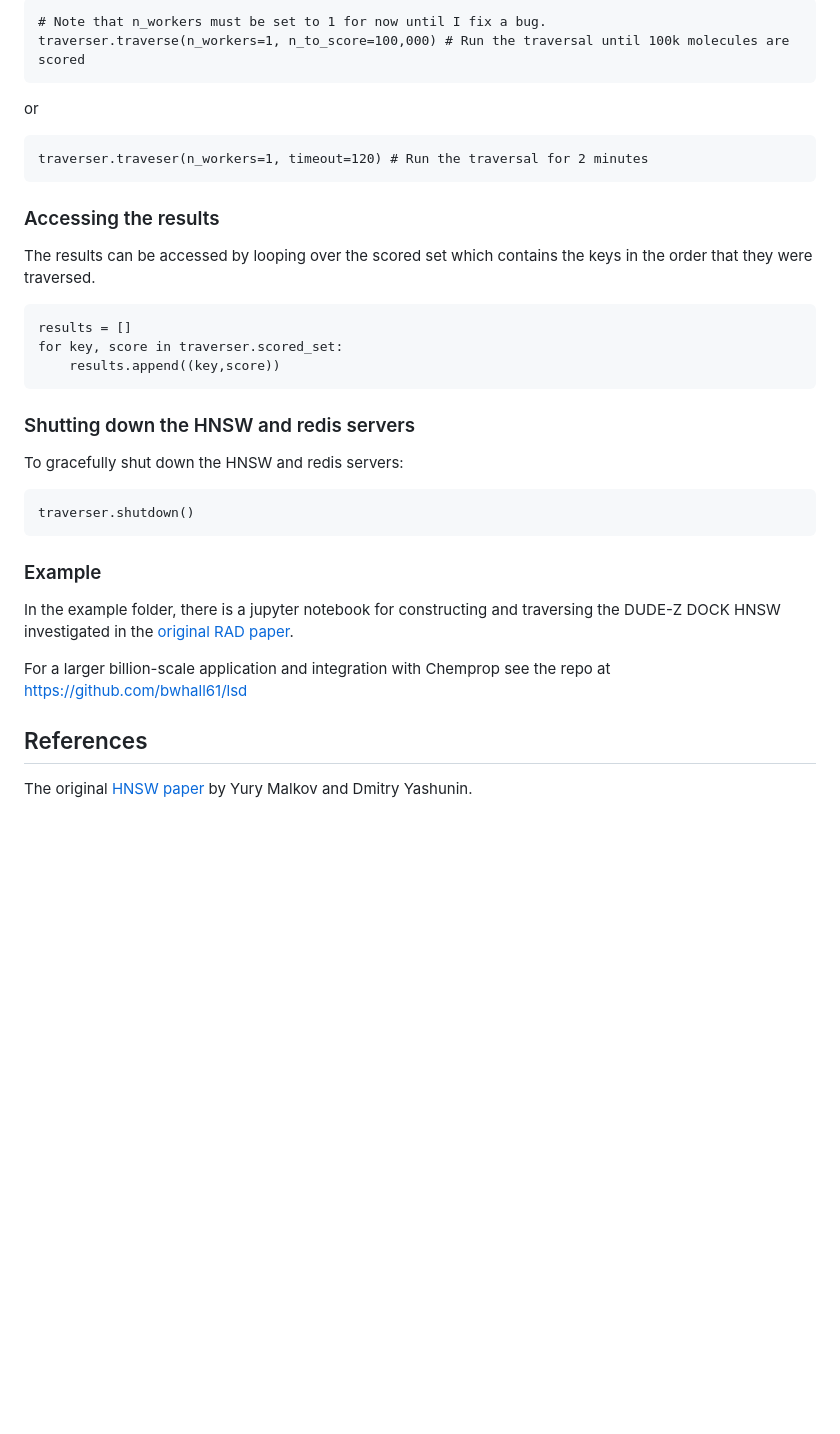
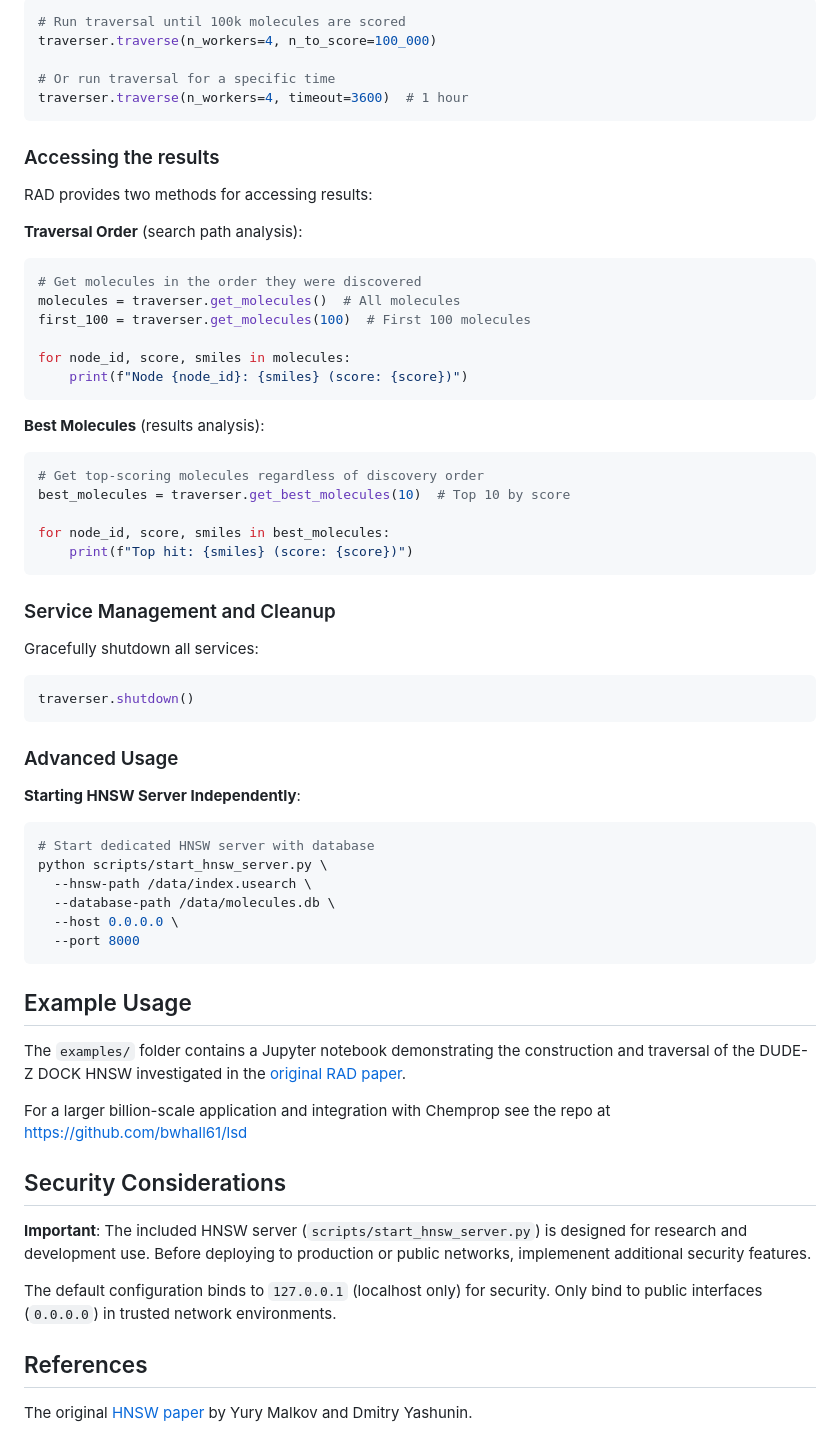
Before and after one commit to keiserlab/rad, a Markdown page: README.md, the part around the change printed below. GitHub-like rendering; blank space fills up the shorter version.

````diff
--- a/README.md
+++ b/README.md
@@ -85,32 +148,66 @@ The traversal then proceeds until a max number of molecules is scored or a timeo
 
-```
-# Note that n_workers must be set to 1 for now until I fix a bug.
-traverser.traverse(n_workers=1, n_to_score=100,000) # Run the traversal until 100k molecules are scored
-```
-or
-```
-traverser.traveser(n_workers=1, timeout=120) # Run the traversal for 2 minutes
+```python
+# Run traversal until 100k molecules are scored
+traverser.traverse(n_workers=4, n_to_score=100_000)
+
+# Or run traversal for a specific time
+traverser.traverse(n_workers=4, timeout=3600)  # 1 hour
 ```
 
 ### Accessing the results
-The results can be accessed by looping over the scored set which contains the keys in the order that they were traversed.
+RAD provides two methods for accessing results:
 
-```
-results = []
-for key, score in traverser.scored_set:
-    results.append((key,score))
+**Traversal Order** (search path analysis):
+```python
+# Get molecules in the order they were discovered
+molecules = traverser.get_molecules()  # All molecules
+first_100 = traverser.get_molecules(100)  # First 100 molecules
+
+for node_id, score, smiles in molecules:
+    print(f"Node {node_id}: {smiles} (score: {score})")
 ```
 
-### Shutting down the HNSW and redis servers
-To gracefully shut down the HNSW and redis servers:
+**Best Molecules** (results analysis):
+```python
+# Get top-scoring molecules regardless of discovery order
+best_molecules = traverser.get_best_molecules(10)  # Top 10 by score
+
+for node_id, score, smiles in best_molecules:
+    print(f"Top hit: {smiles} (score: {score})")
 ```
+
+
+### Service Management and Cleanup
+Gracefully shutdown all services:
+```python
 traverser.shutdown()
 ```
 
-### Example
-In the example folder, there is a jupyter notebook for constructing and traversing the DUDE-Z DOCK HNSW investigated in the [original RAD paper](https://pubs.acs.org/doi/10.1021/acs.jcim.4c00683).
+### Advanced Usage
+
+**Starting HNSW Server Independently**:
+```bash
+# Start dedicated HNSW server with database
+python scripts/start_hnsw_server.py \
+  --hnsw-path /data/index.usearch \
+  --database-path /data/molecules.db \
+  --host 0.0.0.0 \
+  --port 8000
+```
+
+
+## Example Usage
+
+The `examples/` folder contains a Jupyter notebook demonstrating the construction and traversal of the DUDE-Z DOCK HNSW investigated in the [original RAD paper](https://pubs.acs.org/doi/10.1021/acs.jcim.4c00683).
 
 For a larger billion-scale application and integration with Chemprop see the repo at https://github.com/bwhall61/lsd
+
+
+## Security Considerations
+
+**Important**: The included HNSW server (`scripts/start_hnsw_server.py`) is designed for research and development use. Before deploying to production or public networks, implemenent additional security features.
+
+The default configuration binds to `127.0.0.1` (localhost only) for security. Only bind to public interfaces (`0.0.0.0`) in trusted network environments.
 
 ## References
 The original [HNSW paper](https://arxiv.org/abs/1603.09320) by Yury Malkov and Dmitry Yashunin.
````
Also changed, not shown: other parts of README.md (+86 -23 lines).
